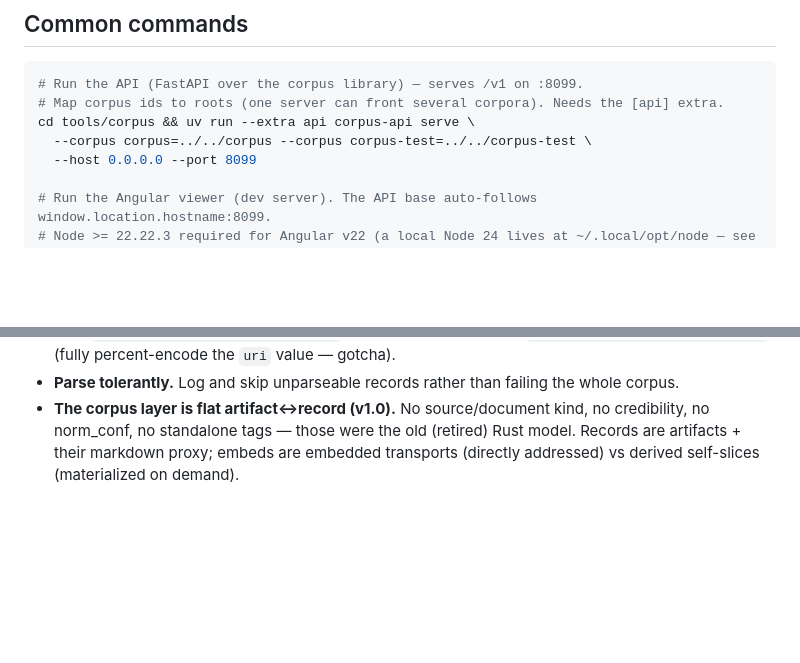
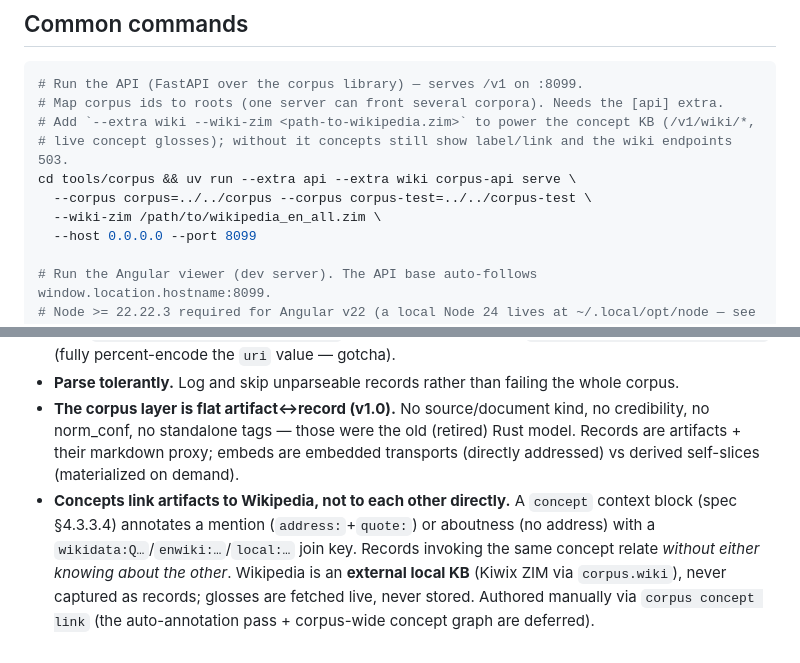
Before and after one commit to sjrahn/athenaeum, a Markdown page: CLAUDE.md, 2 parts joined by grey strips. GitHub-like rendering; blank space fills up the shorter version.

````diff
--- a/CLAUDE.md
+++ b/CLAUDE.md
@@ -40,8 +40,11 @@ athenaeum/
 ```bash
 # Run the API (FastAPI over the corpus library) — serves /v1 on :8099.
 # Map corpus ids to roots (one server can front several corpora). Needs the [api] extra.
-cd tools/corpus && uv run --extra api corpus-api serve \
+# Add `--extra wiki --wiki-zim <path-to-wikipedia.zim>` to power the concept KB (/v1/wiki/*,
+# live concept glosses); without it concepts still show label/link and the wiki endpoints 503.
+cd tools/corpus && uv run --extra api --extra wiki corpus-api serve \
   --corpus corpus=../../corpus --corpus corpus-test=../../corpus-test \
+  --wiki-zim /path/to/wikipedia_en_all.zim \
   --host 0.0.0.0 --port 8099
 
 # Run the Angular viewer (dev server). The API base auto-follows window.location.hostname:8099.
@@ -70,3 +73,4 @@ cd tools/corpus && uv run python -c "import corpus.draft"
 - **The frontend talks only to the API.** The Angular app never reads the filesystem; artifact bytes come from `GET /v1/{corpus}/artifacts/{id}` and functional URIs from `GET /v1/{corpus}/resolve?uri=…` (fully percent-encode the `uri` value — gotcha).
 - **Parse tolerantly.** Log and skip unparseable records rather than failing the whole corpus.
 - **The corpus layer is flat artifact↔record (v1.0).** No source/document kind, no credibility, no norm_conf, no standalone tags — those were the old (retired) Rust model. Records are artifacts + their markdown proxy; embeds are embedded transports (directly addressed) vs derived self-slices (materialized on demand).
+- **Concepts link artifacts to Wikipedia, not to each other directly.** A `concept` context block (spec §4.3.3.4) annotates a mention (`address:`+`quote:`) or aboutness (no address) with a `wikidata:Q…`/`enwiki:…`/`local:…` join key. Records invoking the same concept relate *without either knowing about the other*. Wikipedia is an **external local KB** (Kiwix ZIM via `corpus.wiki`), never captured as records; glosses are fetched live, never stored. Authored manually via `corpus concept link` (the auto-annotation pass + corpus-wide concept graph are deferred).
````
Also changed, not shown: impl-corpus.md (+6 -4 lines), spec-corpus.md (+12 -1 lines).
